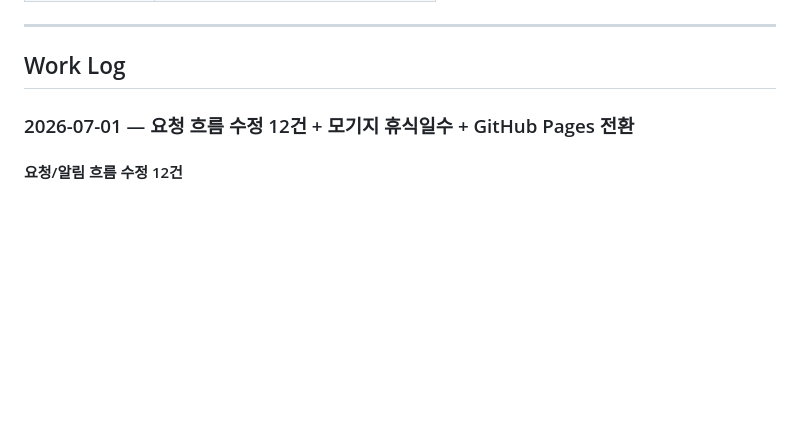
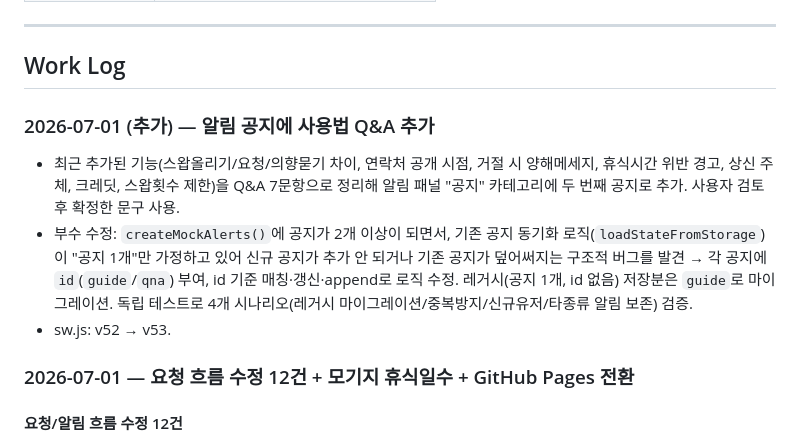
Before and after one commit to rufnek737/crewswap, a Markdown page: README.md, the part around the change. GitHub-like rendering; blank space fills up the shorter version.

Commit message:
docs: Q&A 공지 추가 작업 로그 정리
Co-Authored-By: Claude Sonnet 5 <noreply@anthropic.com>

```diff
--- a/README.md
+++ b/README.md
@@ -124,6 +124,12 @@ netlify dev          # http://localhost:8889
 ---
 
 ## Work Log
+
+### 2026-07-01 (추가) — 알림 공지에 사용법 Q&A 추가
+
+- 최근 추가된 기능(스왑올리기/요청/의향묻기 차이, 연락처 공개 시점, 거절 시 양해메세지, 휴식시간 위반 경고, 상신 주체, 크레딧, 스왑횟수 제한)을 Q&A 7문항으로 정리해 알림 패널 "공지" 카테고리에 두 번째 공지로 추가. 사용자 검토 후 확정한 문구 사용.
+- 부수 수정: `createMockAlerts()`에 공지가 2개 이상이 되면서, 기존 공지 동기화 로직(`loadStateFromStorage`)이 "공지 1개"만 가정하고 있어 신규 공지가 추가 안 되거나 기존 공지가 덮어써지는 구조적 버그를 발견 → 각 공지에 `id`(`guide`/`qna`) 부여, id 기준 매칭·갱신·append로 로직 수정. 레거시(공지 1개, id 없음) 저장분은 `guide`로 마이그레이션. 독립 테스트로 4개 시나리오(레거시 마이그레이션/중복방지/신규유저/타종류 알림 보존) 검증.
+- sw.js: v52 → v53.
 
 ### 2026-07-01 — 요청 흐름 수정 12건 + 모기지 휴식일수 + GitHub Pages 전환
 
```
